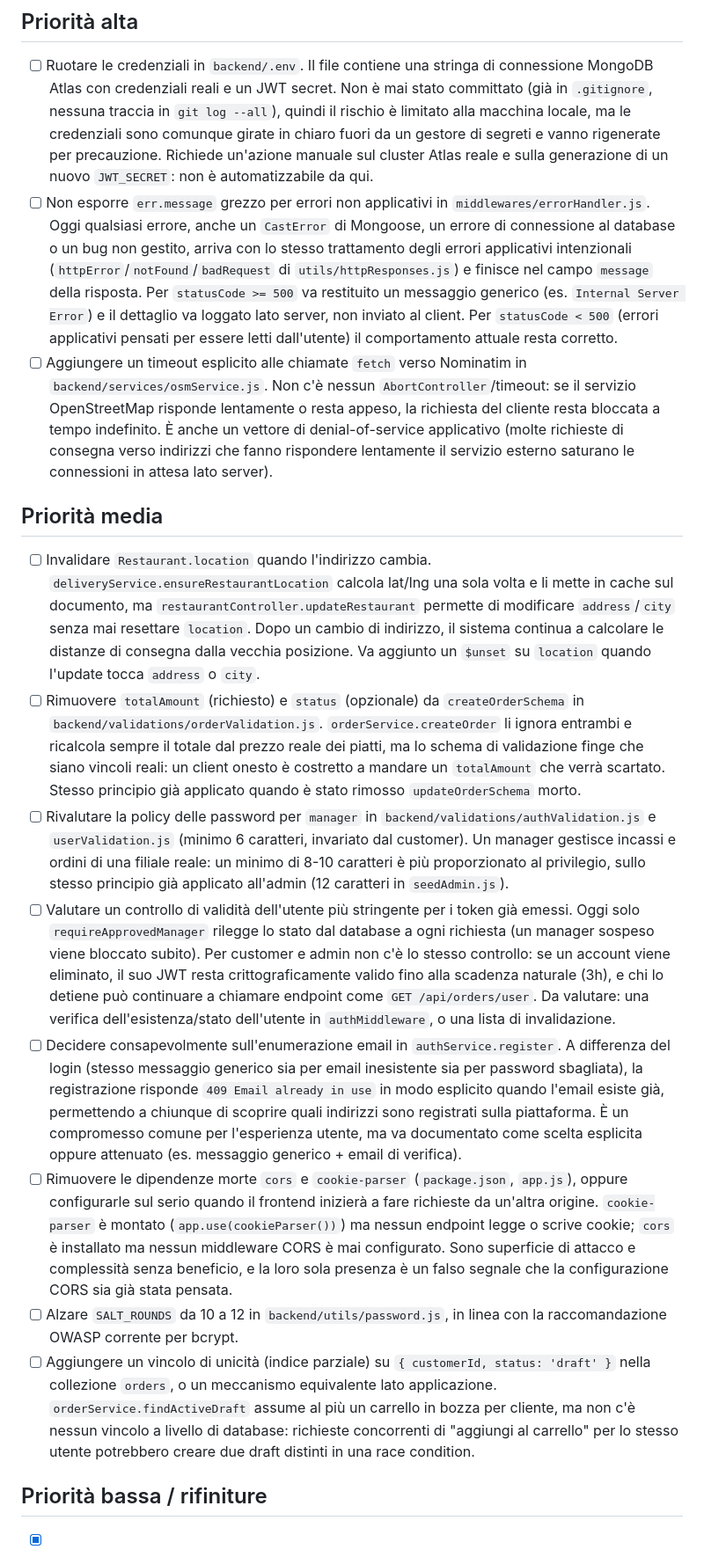
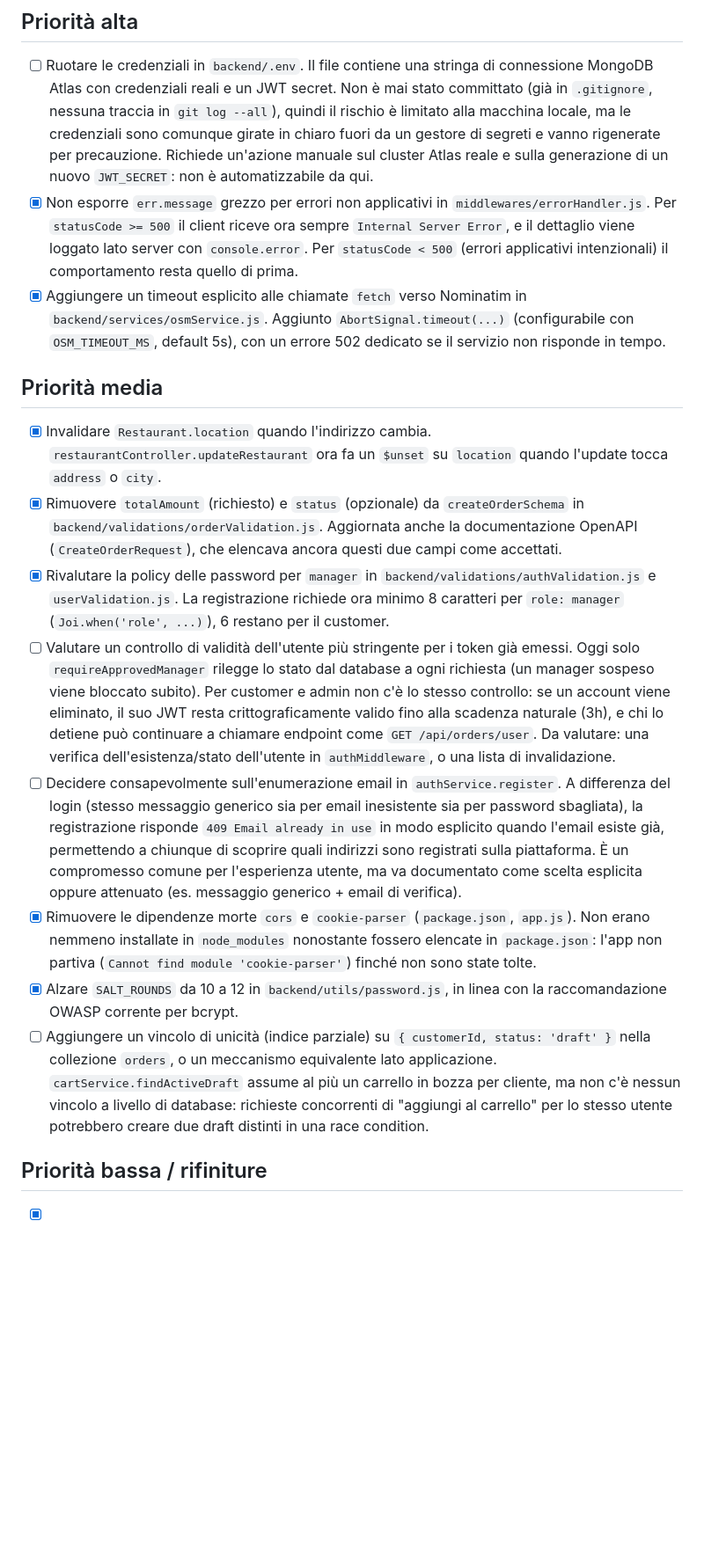
Before and after one commit to MrJoelao/burger.sh, a Markdown page: docs/ita/todo.md, the part around one of its changes. Shown at 88% size. Drawn GitHub-style; blank space fills up the shorter version.

Commit message:
aggiorna todo.md dopo il refactor carrello/ordini

```diff
--- a/docs/ita/todo.md
+++ b/docs/ita/todo.md
@@ -7,19 +7,19 @@ Il frontend non contiene pagine e script funzionanti. Ogni file in `frontend/js/
 ## Priorità alta
 
 - [ ] Ruotare le credenziali in `backend/.env`. Il file contiene una stringa di connessione MongoDB Atlas con credenziali reali e un JWT secret. Non è mai stato committato (già in `.gitignore`, nessuna traccia in `git log --all`), quindi il rischio è limitato alla macchina locale, ma le credenziali sono comunque girate in chiaro fuori da un gestore di segreti e vanno rigenerate per precauzione. Richiede un'azione manuale sul cluster Atlas reale e sulla generazione di un nuovo `JWT_SECRET`: non è automatizzabile da qui.
-- [ ] Non esporre `err.message` grezzo per errori non applicativi in `middlewares/errorHandler.js`. Oggi qualsiasi errore, anche un `CastError` di Mongoose, un errore di connessione al database o un bug non gestito, arriva con lo stesso trattamento degli errori applicativi intenzionali (`httpError`/`notFound`/`badRequest` di `utils/httpResponses.js`) e finisce nel campo `message` della risposta. Per `statusCode >= 500` va restituito un messaggio generico (es. `Internal Server Error`) e il dettaglio va loggato lato server, non inviato al client. Per `statusCode < 500` (errori applicativi pensati per essere letti dall'utente) il comportamento attuale resta corretto.
-- [ ] Aggiungere un timeout esplicito alle chiamate `fetch` verso Nominatim in `backend/services/osmService.js`. Non c'è nessun `AbortController`/timeout: se il servizio OpenStreetMap risponde lentamente o resta appeso, la richiesta del cliente resta bloccata a tempo indefinito. È anche un vettore di denial-of-service applicativo (molte richieste di consegna verso indirizzi che fanno rispondere lentamente il servizio esterno saturano le connessioni in attesa lato server).
+- [x] Non esporre `err.message` grezzo per errori non applicativi in `middlewares/errorHandler.js`. Per `statusCode >= 500` il client riceve ora sempre `Internal Server Error`, e il dettaglio viene loggato lato server con `console.error`. Per `statusCode < 500` (errori applicativi intenzionali) il comportamento resta quello di prima.
+- [x] Aggiungere un timeout esplicito alle chiamate `fetch` verso Nominatim in `backend/services/osmService.js`. Aggiunto `AbortSignal.timeout(...)` (configurabile con `OSM_TIMEOUT_MS`, default 5s), con un errore 502 dedicato se il servizio non risponde in tempo.
 
 ## Priorità media
 
-- [ ] Invalidare `Restaurant.location` quando l'indirizzo cambia. `deliveryService.ensureRestaurantLocation` calcola lat/lng una sola volta e li mette in cache sul documento, ma `restaurantController.updateRestaurant` permette di modificare `address`/`city` senza mai resettare `location`. Dopo un cambio di indirizzo, il sistema continua a calcolare le distanze di consegna dalla vecchia posizione. Va aggiunto un `$unset` su `location` quando l'update tocca `address` o `city`.
-- [ ] Rimuovere `totalAmount` (richiesto) e `status` (opzionale) da `createOrderSchema` in `backend/validations/orderValidation.js`. `orderService.createOrder` li ignora entrambi e ricalcola sempre il totale dal prezzo reale dei piatti, ma lo schema di validazione finge che siano vincoli reali: un client onesto è costretto a mandare un `totalAmount` che verrà scartato. Stesso principio già applicato quando è stato rimosso `updateOrderSchema` morto.
-- [ ] Rivalutare la policy delle password per `manager` in `backend/validations/authValidation.js` e `userValidation.js` (minimo 6 caratteri, invariato dal customer). Un manager gestisce incassi e ordini di una filiale reale: un minimo di 8-10 caratteri è più proporzionato al privilegio, sullo stesso principio già applicato all'admin (12 caratteri in `seedAdmin.js`).
+- [x] Invalidare `Restaurant.location` quando l'indirizzo cambia. `restaurantController.updateRestaurant` ora fa un `$unset` su `location` quando l'update tocca `address` o `city`.
+- [x] Rimuovere `totalAmount` (richiesto) e `status` (opzionale) da `createOrderSchema` in `backend/validations/orderValidation.js`. Aggiornata anche la documentazione OpenAPI (`CreateOrderRequest`), che elencava ancora questi due campi come accettati.
+- [x] Rivalutare la policy delle password per `manager` in `backend/validations/authValidation.js` e `userValidation.js`. La registrazione richiede ora minimo 8 caratteri per `role: manager` (`Joi.when('role', ...)`), 6 restano per il customer.
 - [ ] Valutare un controllo di validità dell'utente più stringente per i token già emessi. Oggi solo `requireApprovedManager` rilegge lo stato dal database a ogni richiesta (un manager sospeso viene bloccato subito). Per customer e admin non c'è lo stesso controllo: se un account viene eliminato, il suo JWT resta crittograficamente valido fino alla scadenza naturale (3h), e chi lo detiene può continuare a chiamare endpoint come `GET /api/orders/user`. Da valutare: una verifica dell'esistenza/stato dell'utente in `authMiddleware`, o una lista di invalidazione.
 - [ ] Decidere consapevolmente sull'enumerazione email in `authService.register`. A differenza del login (stesso messaggio generico sia per email inesistente sia per password sbagliata), la registrazione risponde `409 Email already in use` in modo esplicito quando l'email esiste già, permettendo a chiunque di scoprire quali indirizzi sono registrati sulla piattaforma. È un compromesso comune per l'esperienza utente, ma va documentato come scelta esplicita oppure attenuato (es. messaggio generico + email di verifica).
-- [ ] Rimuovere le dipendenze morte `cors` e `cookie-parser` (`package.json`, `app.js`), oppure configurarle sul serio quando il frontend inizierà a fare richieste da un'altra origine. `cookie-parser` è montato (`app.use(cookieParser())`) ma nessun endpoint legge o scrive cookie; `cors` è installato ma nessun middleware CORS è mai configurato. Sono superficie di attacco e complessità senza beneficio, e la loro sola presenza è un falso segnale che la configurazione CORS sia già stata pensata.
-- [ ] Alzare `SALT_ROUNDS` da 10 a 12 in `backend/utils/password.js`, in linea con la raccomandazione OWASP corrente per bcrypt.
-- [ ] Aggiungere un vincolo di unicità (indice parziale) su `{ customerId, status: 'draft' }` nella collezione `orders`, o un meccanismo equivalente lato applicazione. `orderService.findActiveDraft` assume al più un carrello in bozza per cliente, ma non c'è nessun vincolo a livello di database: richieste concorrenti di "aggiungi al carrello" per lo stesso utente potrebbero creare due draft distinti in una race condition.
+- [x] Rimuovere le dipendenze morte `cors` e `cookie-parser` (`package.json`, `app.js`). Non erano nemmeno installate in `node_modules` nonostante fossero elencate in `package.json`: l'app non partiva (`Cannot find module 'cookie-parser'`) finché non sono state tolte.
+- [x] Alzare `SALT_ROUNDS` da 10 a 12 in `backend/utils/password.js`, in linea con la raccomandazione OWASP corrente per bcrypt.
+- [ ] Aggiungere un vincolo di unicità (indice parziale) su `{ customerId, status: 'draft' }` nella collezione `orders`, o un meccanismo equivalente lato applicazione. `cartService.findActiveDraft` assume al più un carrello in bozza per cliente, ma non c'è nessun vincolo a livello di database: richieste concorrenti di "aggiungi al carrello" per lo stesso utente potrebbero creare due draft distinti in una race condition.
 
 ## Priorità bassa / rifiniture
 
```
Also changed, not shown: other parts of docs/ita/todo.md (+1 -0 lines).
